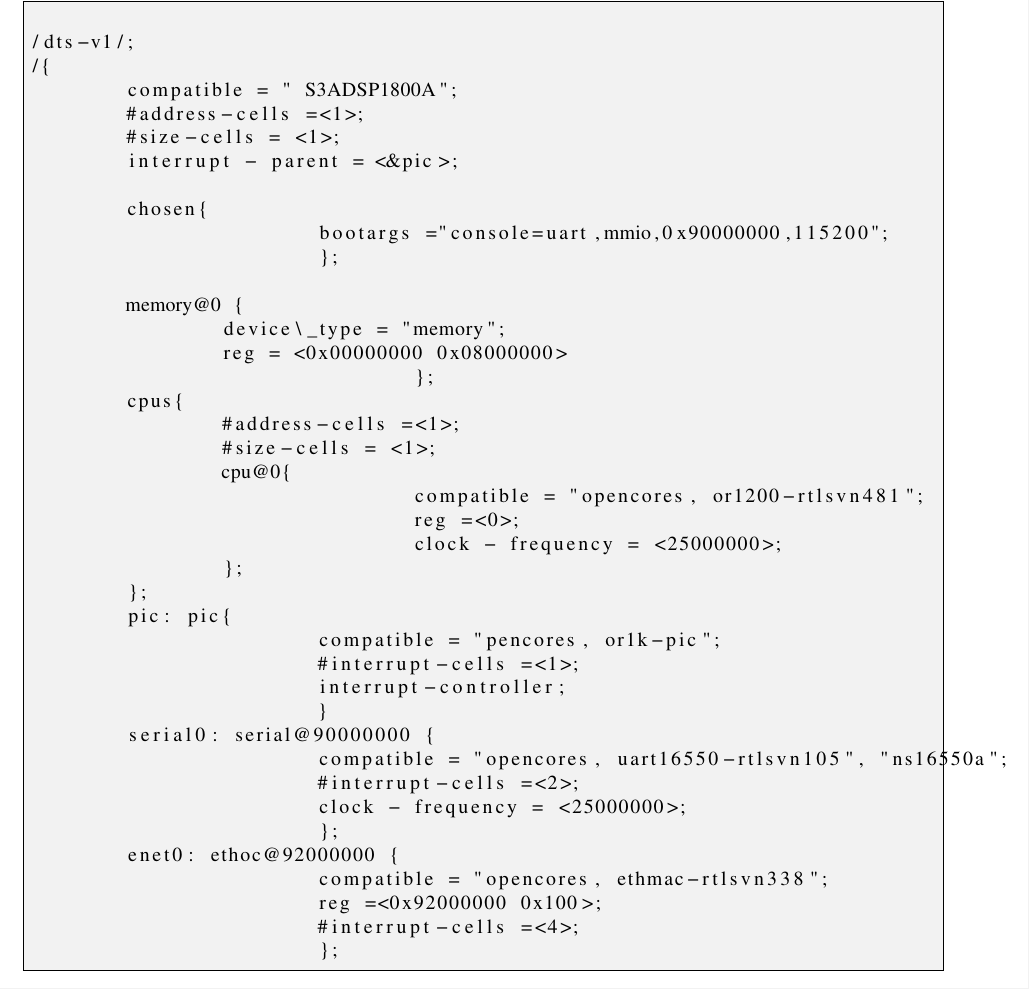
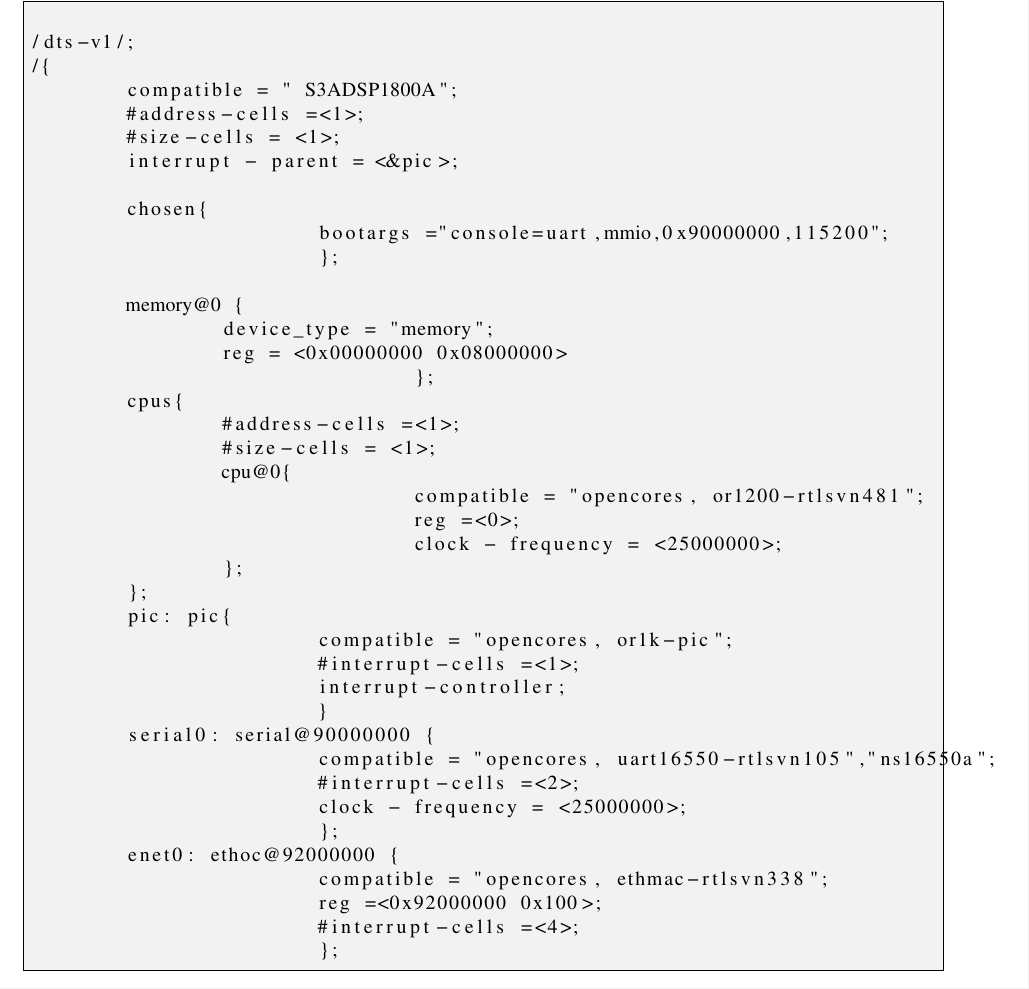
Before and after one commit to valerialovaisa/tesis_latex, a LaTeX thesis (final_tesis.tex, which reads apendix_E.tex): part of page 176 of 177, cut so that both start at the same text. Compiled offline with pdfLaTeX.

Commit message:
correccion

```diff
--- a/apendix_E.tex
+++ b/apendix_E.tex
@@ -81,7 +81,7 @@ Linux representa al hardware como device tree en un archivo .dts ~\ref{lst:dts}
 			};
 
 	memory@0 {
-		device\_type = "memory";
+		device_type = "memory";
 		reg = <0x00000000 0x08000000>
 				};
 	cpus{
@@ -94,12 +94,12 @@ Linux representa al hardware como device tree en un archivo .dts ~\ref{lst:dts}
 		};
 	};
 	pic: pic{
-			compatible = "pencores, or1k-pic";
+			compatible = "opencores, or1k-pic";
 			#interrupt-cells =<1>;
 			interrupt-controller;
 			}
 	serial0: serial@90000000 {
-			compatible = "opencores, uart16550-rtlsvn105", "ns16550a";
+			compatible = "opencores, uart16550-rtlsvn105","ns16550a";
 			#interrupt-cells =<2>;
 			clock - frequency = <25000000>;
 			};
```
